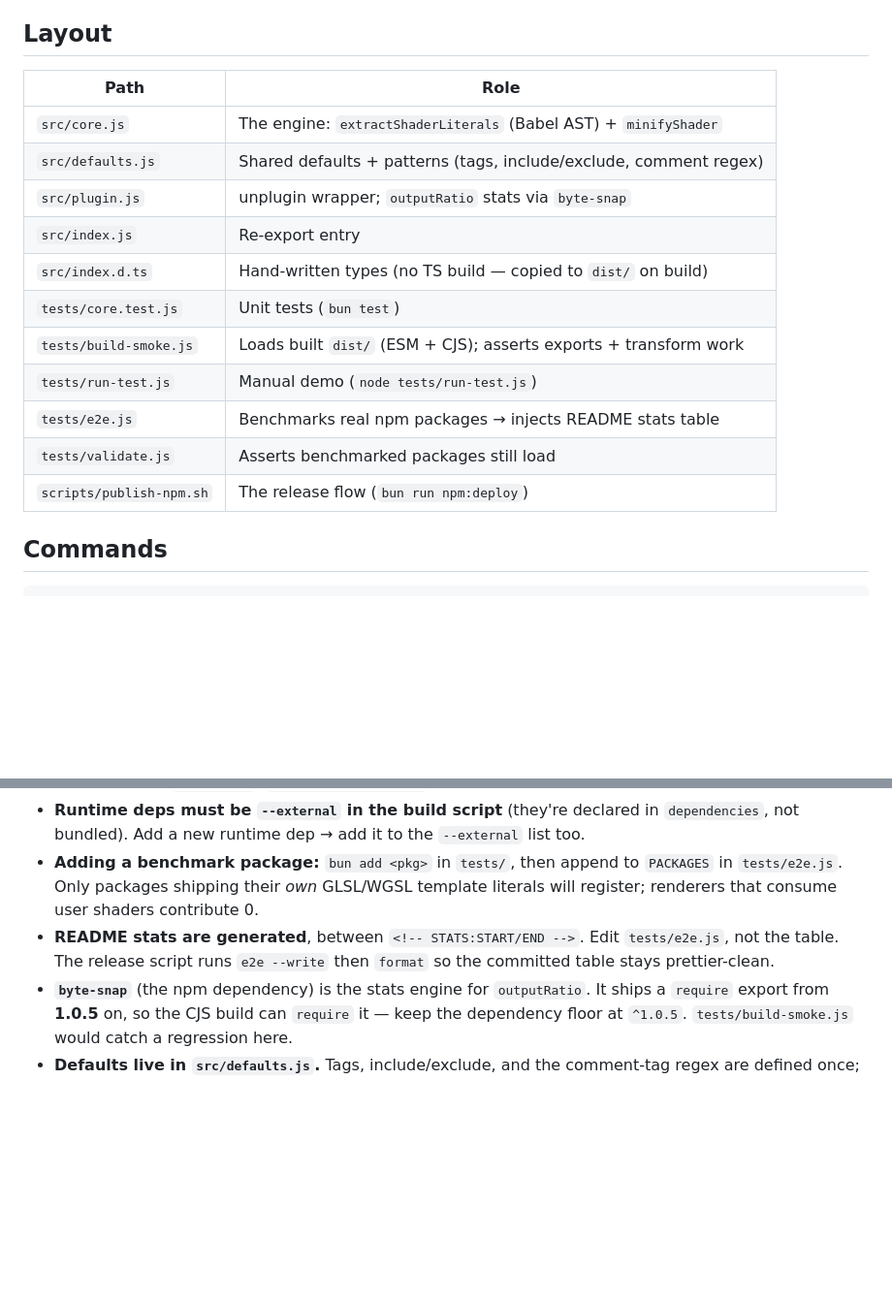
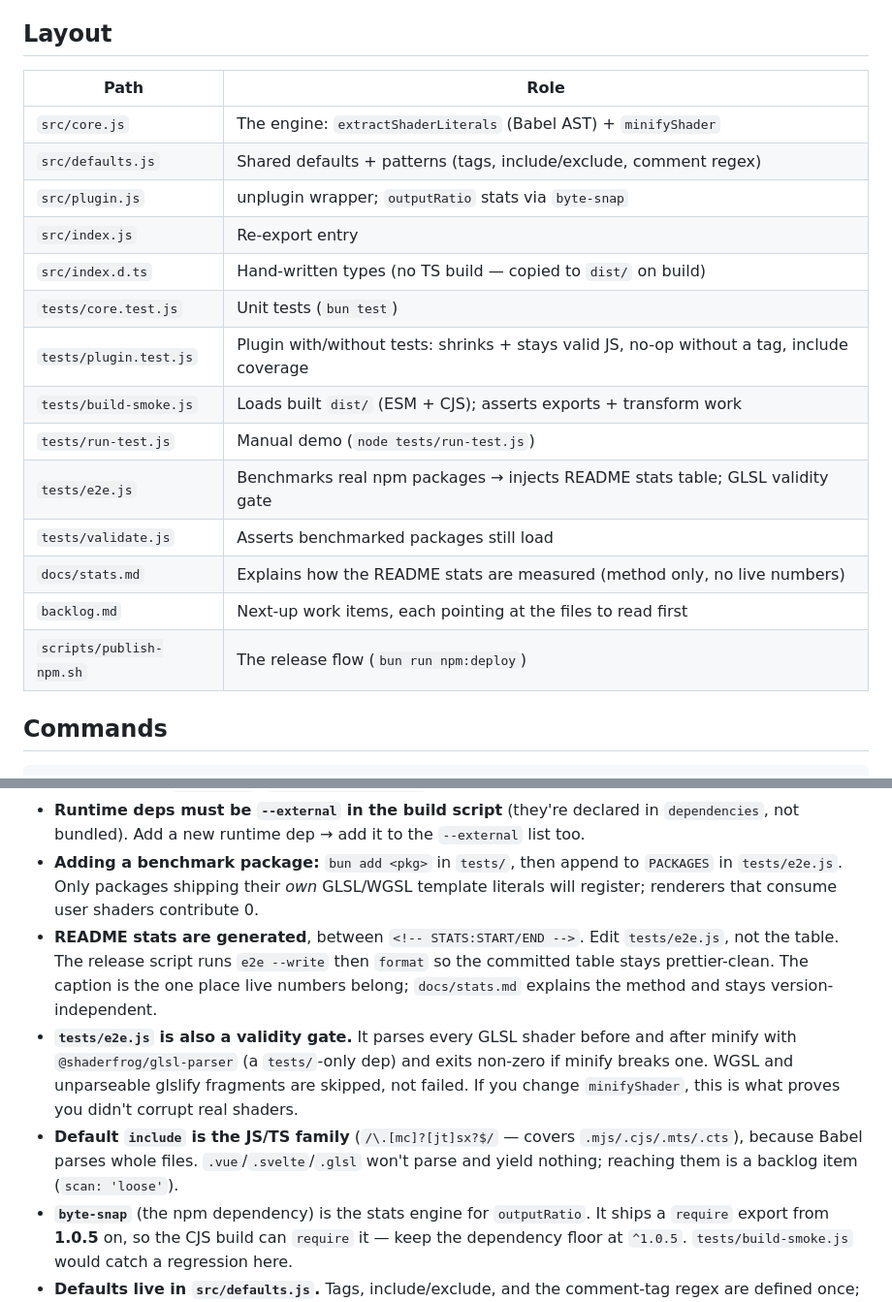
Before and after one commit to jayf0x/compress-shader-literals, a Markdown page: AGENTS.md, 2 parts joined by grey strips. Shown at 97% size. GitHub-like rendering; blank space fills up the shorter version.

Commit message:
add backlog

```diff
--- a/AGENTS.md
+++ b/AGENTS.md
@@ -8,19 +8,22 @@ Intent: stay tiny and boring. This is a one-job tool. Resist scope creep.
 
 ## Layout
 
-| Path                     | Role                                                              |
-| ------------------------ | ----------------------------------------------------------------- |
-| `src/core.js`            | The engine: `extractShaderLiterals` (Babel AST) + `minifyShader`  |
-| `src/defaults.js`        | Shared defaults + patterns (tags, include/exclude, comment regex) |
-| `src/plugin.js`          | unplugin wrapper; `outputRatio` stats via `byte-snap`             |
-| `src/index.js`           | Re-export entry                                                   |
-| `src/index.d.ts`         | Hand-written types (no TS build — copied to `dist/` on build)     |
-| `tests/core.test.js`     | Unit tests (`bun test`)                                           |
-| `tests/build-smoke.js`   | Loads built `dist/` (ESM + CJS); asserts exports + transform work |
-| `tests/run-test.js`      | Manual demo (`node tests/run-test.js`)                            |
-| `tests/e2e.js`           | Benchmarks real npm packages → injects README stats table         |
-| `tests/validate.js`      | Asserts benchmarked packages still load                           |
-| `scripts/publish-npm.sh` | The release flow (`bun run npm:deploy`)                           |
+| Path                     | Role                                                                                       |
+| ------------------------ | ------------------------------------------------------------------------------------------ |
+| `src/core.js`            | The engine: `extractShaderLiterals` (Babel AST) + `minifyShader`                           |
+| `src/defaults.js`        | Shared defaults + patterns (tags, include/exclude, comment regex)                          |
+| `src/plugin.js`          | unplugin wrapper; `outputRatio` stats via `byte-snap`                                      |
+| `src/index.js`           | Re-export entry                                                                            |
+| `src/index.d.ts`         | Hand-written types (no TS build — copied to `dist/` on build)                              |
+| `tests/core.test.js`     | Unit tests (`bun test`)                                                                    |
+| `tests/plugin.test.js`   | Plugin with/without tests: shrinks + stays valid JS, no-op without a tag, include coverage |
+| `tests/build-smoke.js`   | Loads built `dist/` (ESM + CJS); asserts exports + transform work                          |
+| `tests/run-test.js`      | Manual demo (`node tests/run-test.js`)                                                     |
+| `tests/e2e.js`           | Benchmarks real npm packages → injects README stats table; GLSL validity gate              |
+| `tests/validate.js`      | Asserts benchmarked packages still load                                                    |
+| `docs/stats.md`          | Explains how the README stats are measured (method only, no live numbers)                  |
+| `backlog.md`             | Next-up work items, each pointing at the files to read first                               |
+| `scripts/publish-npm.sh` | The release flow (`bun run npm:deploy`)                                                    |
 
 ## Commands
 
@@ -40,7 +43,9 @@ bun run npm:deploy  # bump + build + typecheck + test + e2e + commit + tag (GHA
 - **Build bundles `src/plugin.js`, not `src/index.js`.** With `sideEffects: false`, bun tree-shakes the pure re-export entry to nothing — so the entry is `plugin.js` renamed to `index.js`. Don't "fix" this back. Because of that, `plugin.js` also re-exports the public core API (`minifyShader`, `extractShaderLiterals`) so `dist` exports match `index.d.ts`. `tests/build-smoke.js` guards this.
 - **Runtime deps must be `--external` in the build script** (they're declared in `dependencies`, not bundled). Add a new runtime dep → add it to the `--external` list too.
 - **Adding a benchmark package:** `bun add <pkg>` in `tests/`, then append to `PACKAGES` in `tests/e2e.js`. Only packages shipping their _own_ GLSL/WGSL template literals will register; renderers that consume user shaders contribute 0.
-- **README stats are generated**, between `<!-- STATS:START/END -->`. Edit `tests/e2e.js`, not the table. The release script runs `e2e --write` then `format` so the committed table stays prettier-clean.
+- **README stats are generated**, between `<!-- STATS:START/END -->`. Edit `tests/e2e.js`, not the table. The release script runs `e2e --write` then `format` so the committed table stays prettier-clean. The caption is the one place live numbers belong; `docs/stats.md` explains the method and stays version-independent.
+- **`tests/e2e.js` is also a validity gate.** It parses every GLSL shader before and after minify with `@shaderfrog/glsl-parser` (a `tests/`-only dep) and exits non-zero if minify breaks one. WGSL and unparseable glslify fragments are skipped, not failed. If you change `minifyShader`, this is what proves you didn't corrupt real shaders.
+- **Default `include` is the JS/TS family** (`/\.[mc]?[jt]sx?$/` — covers `.mjs/.cjs/.mts/.cts`), because Babel parses whole files. `.vue`/`.svelte`/`.glsl` won't parse and yield nothing; reaching them is a backlog item (`scan: 'loose'`).
 - **`byte-snap`** (the npm dependency) is the stats engine for `outputRatio`. It ships a `require` export from **1.0.5** on, so the CJS build can `require` it — keep the dependency floor at `^1.0.5`. `tests/build-smoke.js` would catch a regression here.
 - **Defaults live in `src/defaults.js`.** Tags, include/exclude, and the comment-tag regex are defined once; the regex is derived from the tag list so custom `tags` work in `/* tag */` form too. Don't re-inline these literals in `core.js`/`plugin.js`.
 
```
Also changed, not shown: backlog.md (added, +27 -0 lines).
